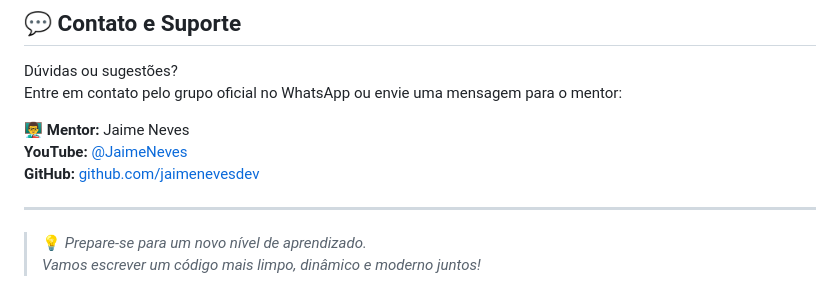
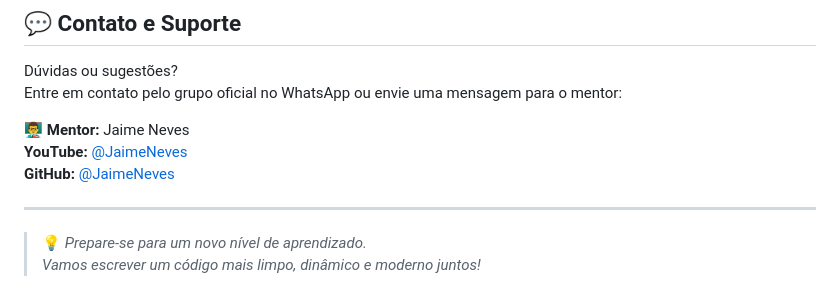
Before and after one commit to jaimeneeves/mentoria-frontend-2.0, a Markdown page: README.md, the part around the change. Drawn GitHub-style.

Commit message:
Update GitHub link format in README

```diff
--- a/README.md
+++ b/README.md
@@ -140,7 +140,7 @@ Entre em contato pelo grupo oficial no WhatsApp ou envie uma mensagem para o men
 
 **👨‍🏫 Mentor:** Jaime Neves
 **YouTube:** [@JaimeNeves](https://www.youtube.com/@jaimeneves)
-**GitHub:** [github.com/jaimenevesdev](https://github.com/jaimeneeves)
+**GitHub:** [@JaimeNeves](https://github.com/jaimeneeves)
 
 ---
 
```
